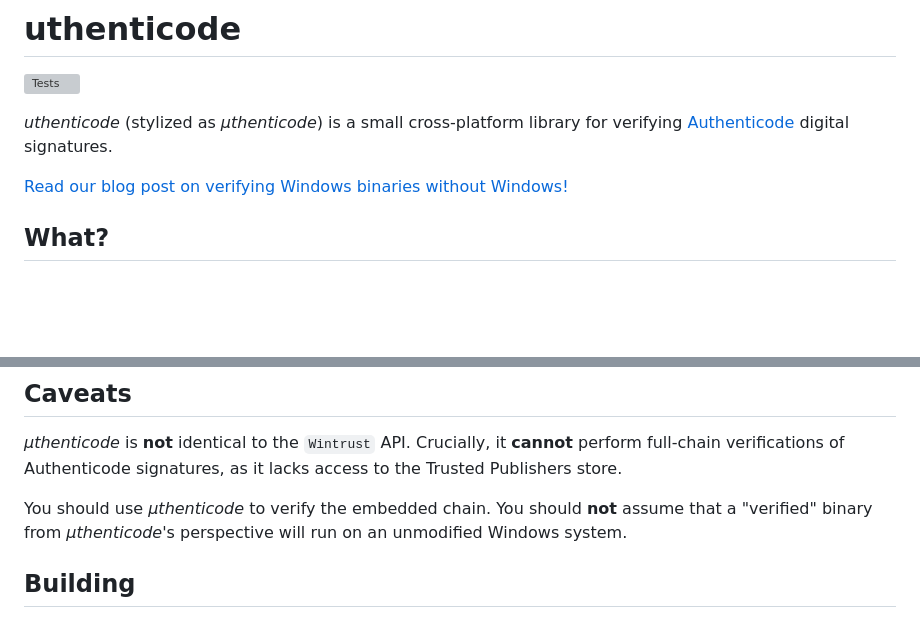
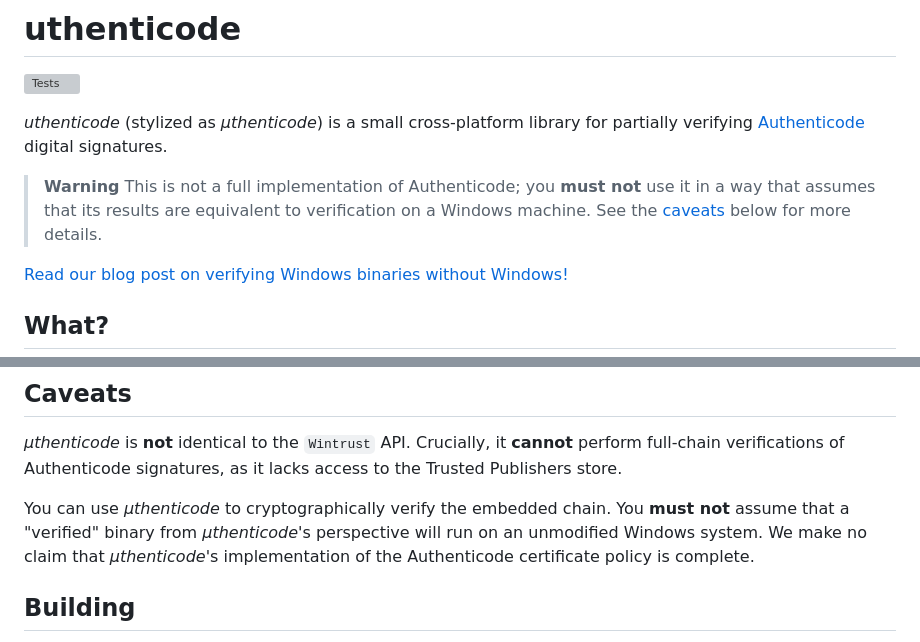
Before and after one commit to trailofbits/uthenticode, a Markdown page: README.md, 2 parts joined by grey strips. Drawn GitHub-style; blank space fills up the shorter version; grey boxes are pictures that could not be loaded.

Commit message:
README: scary language
Signed-off-by: William Woodruff <william@trailofbits.com>

```diff
--- a/README.md
+++ b/README.md
@@ -3,8 +3,13 @@
 [![Tests](https://github.com/trailofbits/uthenticode/actions/workflows/tests.yml/badge.svg)](https://github.com/trailofbits/uthenticode/actions/workflows/tests.yml)
 
 *uthenticode* (stylized as *μthenticode*) is a small cross-platform library for
-verifying [Authenticode](https://docs.microsoft.com/en-us/windows-hardware/drivers/install/authenticode)
+partially verifying [Authenticode](https://docs.microsoft.com/en-us/windows-hardware/drivers/install/authenticode)
 digital signatures.
+
+> **Warning**
+> This is not a full implementation of Authenticode; you **must not** use it in a way that assumes
+> that its results are equivalent to verification on a Windows machine. See the [caveats](#caveats)
+> below for more details.
 
 [Read our blog post on verifying Windows binaries without Windows!](https://blog.trailofbits.com/2020/05/27/verifying-windows-binaries-without-windows/)
 
@@ -35,9 +40,11 @@ Other available solutions are deficient:
 **cannot** perform full-chain verifications of Authenticode signatures, as it
 lacks access to the Trusted Publishers store.
 
-You should use *μthenticode* to verify the embedded chain. You should **not**
-assume that a "verified" binary from *μthenticode*'s perspective will run on an
-unmodified Windows system.
+You can use *μthenticode* to cryptographically verify the embedded chain.
+You **must not** assume that a "verified" binary from *μthenticode*'s
+perspective will run on an unmodified Windows system. We make no claim that
+*μthenticode*'s implementation of the Authenticode certificate policy is
+complete.
 
 ## Building
 
```
